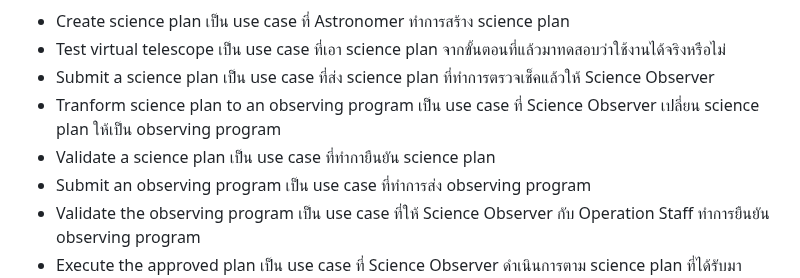
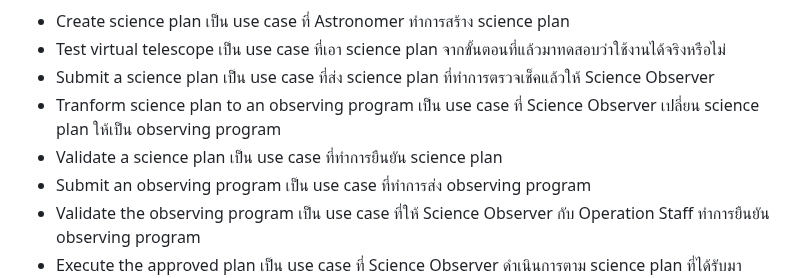
Before and after one commit to ICT-Mahidol/Gemini-2023-DST, a Markdown page: 2023-ITDS361-1.md, the part around one of its changes. Rendered like a GitHub page.

```diff
--- a/2023-ITDS361-1.md
+++ b/2023-ITDS361-1.md
@@ -78,7 +78,7 @@ User Interfaces(UI)
 - Test virtual telescope เป็น use case ที่เอา science plan จากขั้นตอนที่แล้วมาทดสอบว่าใช้งานได้จริงหรือไม่
 - Submit a science plan เป็น use case ที่ส่ง science plan ที่ทำการตรวจเช็คแล้วให้ Science Observer
 - Tranform science plan to an observing program เป็น use case ที่ Science Observer เปลี่ยน science plan ให้เป็น observing program
-- Validate a science plan เป็น use case ที่ทำกายืนยัน science plan
+- Validate a science plan เป็น use case ที่ทำการยืนยัน science plan
 - Submit an observing program เป็น use case ที่ทำการส่ง observing program
 - Validate the observing program เป็น use case ที่ให้ Science Observer กับ Operation Staff ทำการยืนยัน observing program
 - Execute the approved plan เป็น use case ที่ Science Observer ดำเนินการตาม science plan ที่ได้รับมา
```
Also changed, not shown: other parts of 2023-ITDS361-1.md (+4 -4 lines).
